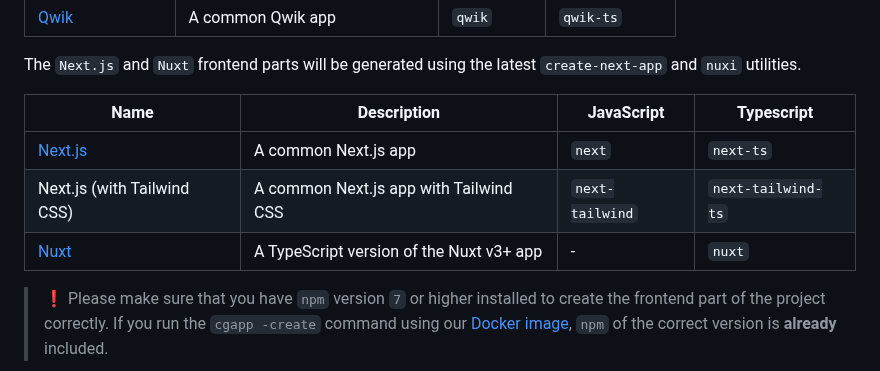
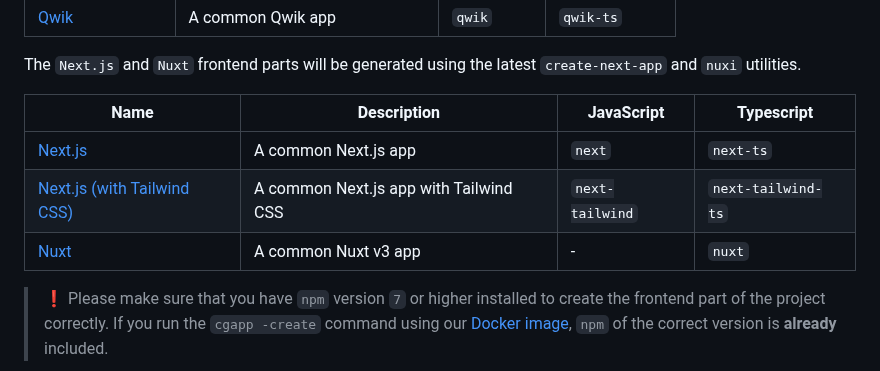
Before and after one commit to create-go-app/cli, a Markdown page: README.md, the part around one of its changes. Rendered like a GitHub page.

```diff
--- a/README.md
+++ b/README.md
@@ -180,11 +180,11 @@ your project.
 The `Next.js` and `Nuxt` frontend parts will be generated using the latest
 `create-next-app` and `nuxi` utilities.
 
-| Name                        | Description                              | JavaScript      | Typescript         |
-|-----------------------------|------------------------------------------|-----------------|--------------------|
-| [Next.js][nextjs_url]       | A common Next.js app                     | `next`          | `next-ts`          |
-| Next.js (with Tailwind CSS) | A common Next.js app with Tailwind CSS   | `next-tailwind` | `next-tailwind-ts` |
-| [Nuxt][nuxt_url]            | A TypeScript version of the Nuxt v3+ app | -               | `nuxt`             |
+| Name                                               | Description                            | JavaScript      | Typescript         |
+|----------------------------------------------------|----------------------------------------|-----------------|--------------------|
+| [Next.js][nextjs_url]                              | A common Next.js app                   | `next`          | `next-ts`          |
+| [Next.js (with Tailwind CSS)][nextjs_tailwind_url] | A common Next.js app with Tailwind CSS | `next-tailwind` | `next-tailwind-ts` |
+| [Nuxt][nuxt_url]                                   | A common Nuxt v3 app                   | -               | `nuxt`             |
 
 > ❗️ Please make sure that you have `npm` version `7` or higher installed to
 > create the frontend part of the project correctly. If you run the
```
Also changed, not shown: other parts of README.md (+1 -0 lines).
